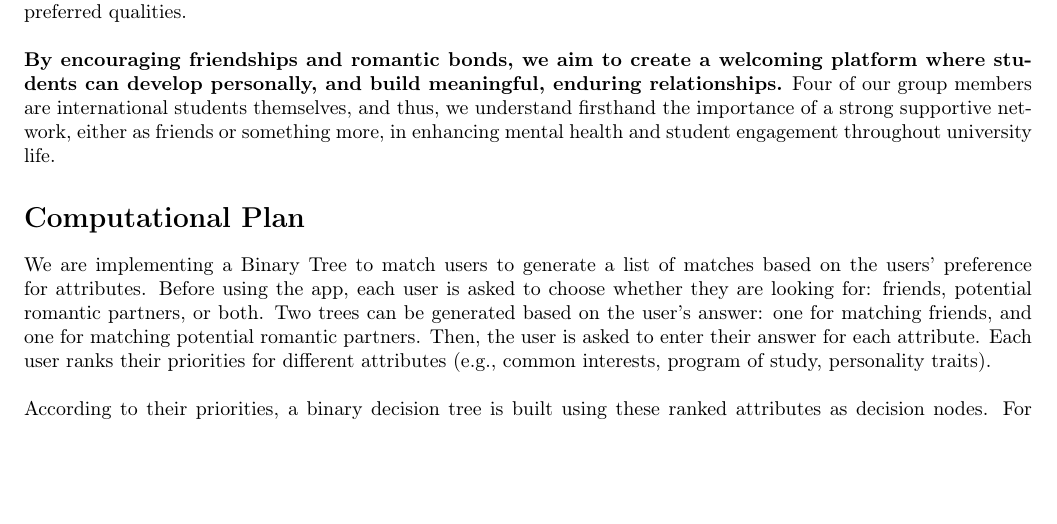
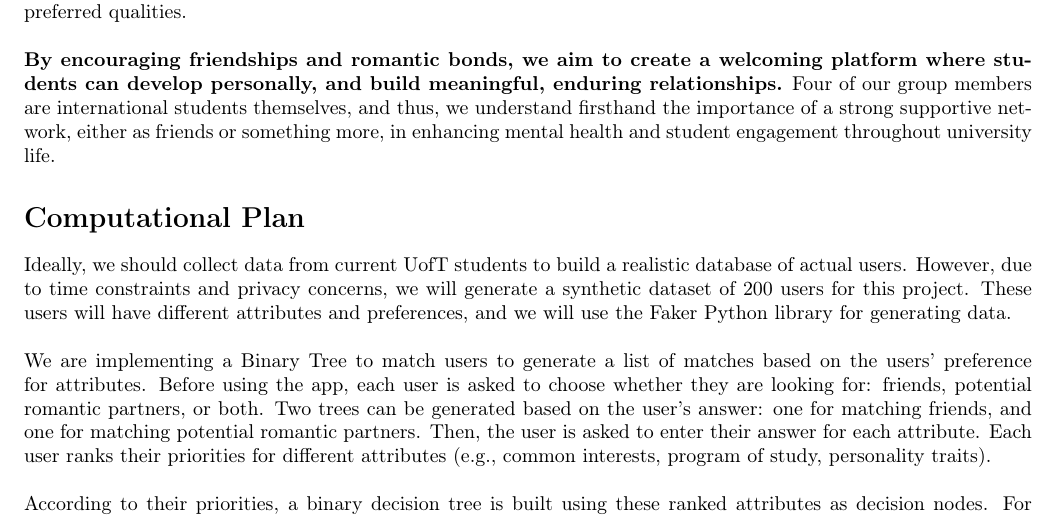
Before and after one commit to JosephCheung0327/CSC111-Project-2, a LaTeX document (project_proposal 2.tex): part of page 1 of 2, cut so that both start at the same text, the shorter picture padded with empty space. Compiled offline with pdfLaTeX.

Commit message:
real final proposal

```diff
--- a/project_proposal 2.tex
+++ b/project_proposal 2.tex
@@ -37,6 +37,11 @@ Four of our group members are international students themselves, and thus, we un
 
 \section*{Computational Plan}
 
+Ideally, we should collect data from current UofT students to build a realistic database of actual users.
+However, due to time constraints and privacy concerns, we will generate a synthetic dataset of 200 users for this project.
+These users will have different attributes and preferences, and we will use the Faker Python library for generating data.
+\\
+\\
 We are implementing a Binary Tree to match users to generate a list of matches based on the users’ preference for attributes.
 Before using the app, each user is asked to choose whether they are looking for: friends, potential romantic partners, or both.
 Two trees can be generated based on the user’s answer: one for matching friends, and one for matching potential romantic partners.
```
Also changed, not shown: out/project_proposal 2.pdf, 3 other files.
